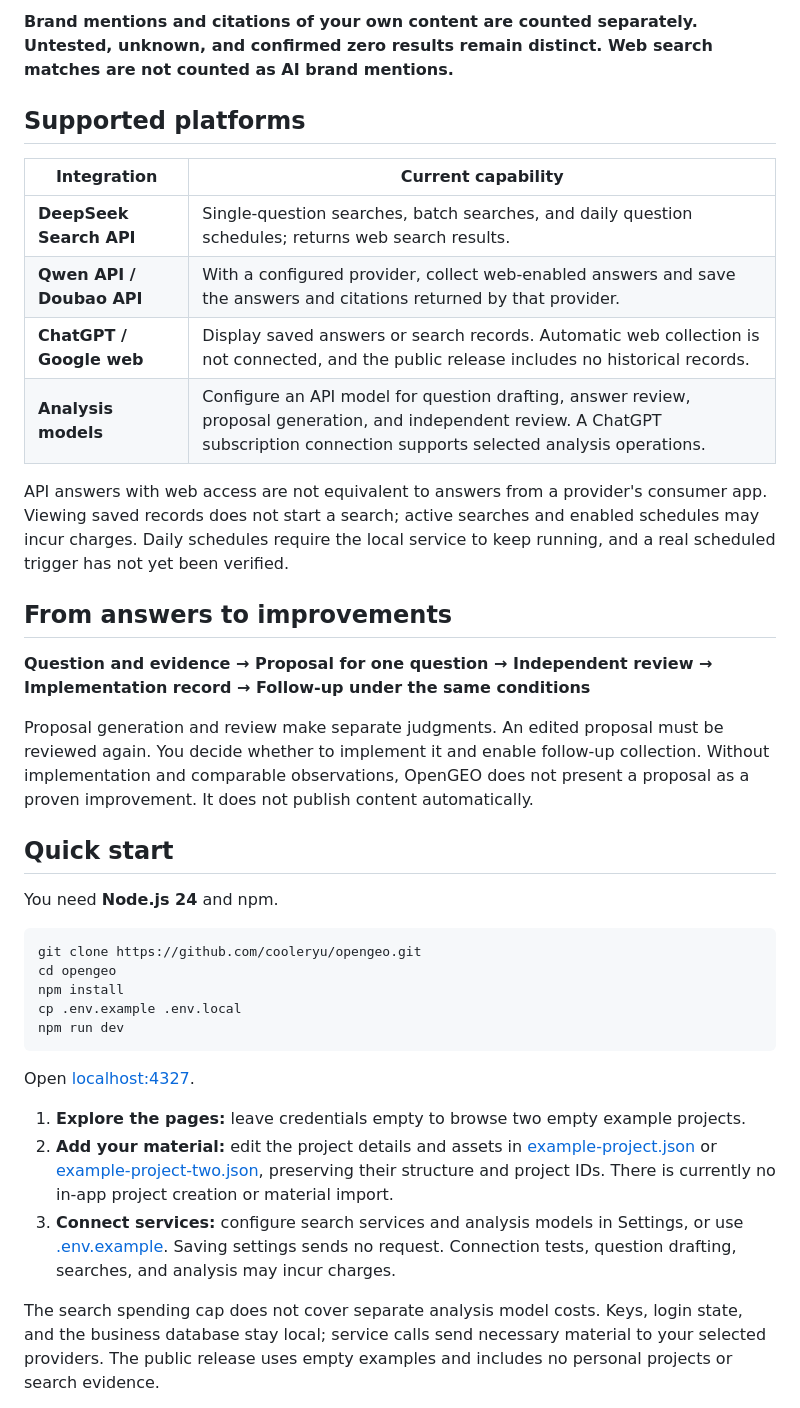
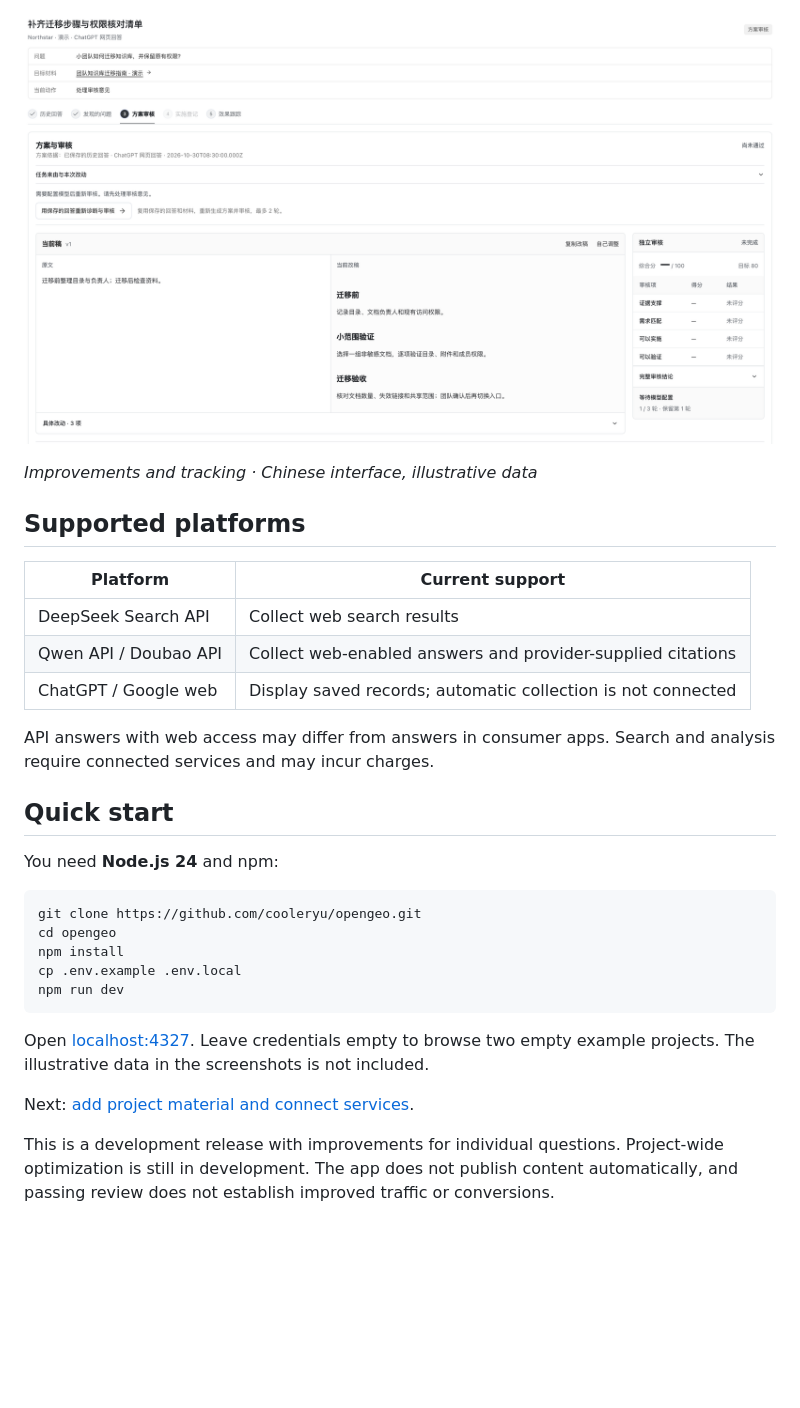
Before and after one commit to cooleryu/opengeo, a Markdown page: README.en.md, the part around one of its changes. GitHub-like rendering; pictures changed too: docs/images/improvement-tracking.png (added); blank space fills up the shorter version.

````diff
--- a/README.en.md
+++ b/README.en.md
@@ -34,26 +24,21 @@ Newly collected results are saved automatically to SQLite and used by the lists,
 
-**Brand mentions and citations of your own content are counted separately. Untested, unknown, and confirmed zero results remain distinct. Web search matches are not counted as AI brand mentions.**
+![OpenGEO improvements and tracking: proposal, review, implementation, and follow-up](docs/images/improvement-tracking.png)
+
+*Improvements and tracking · Chinese interface, illustrative data*
 
 ## Supported platforms
 
-| Integration | Current capability |
+| Platform | Current support |
 | --- | --- |
-| **DeepSeek Search API** | Single-question searches, batch searches, and daily question schedules; returns web search results. |
-| **Qwen API / Doubao API** | With a configured provider, collect web-enabled answers and save the answers and citations returned by that provider. |
-| **ChatGPT / Google web** | Display saved answers or search records. Automatic web collection is not connected, and the public release includes no historical records. |
-| **Analysis models** | Configure an API model for question drafting, answer review, proposal generation, and independent review. A ChatGPT subscription connection supports selected analysis operations. |
+| DeepSeek Search API | Collect web search results |
+| Qwen API / Doubao API | Collect web-enabled answers and provider-supplied citations |
+| ChatGPT / Google web | Display saved records; automatic collection is not connected |
 
-API answers with web access are not equivalent to answers from a provider's consumer app. Viewing saved records does not start a search; active searches and enabled schedules may incur charges. Daily schedules require the local service to keep running, and a real scheduled trigger has not yet been verified.
-
-## From answers to improvements
-
-**Question and evidence → Proposal for one question → Independent review → Implementation record → Follow-up under the same conditions**
-
-Proposal generation and review make separate judgments. An edited proposal must be reviewed again. You decide whether to implement it and enable follow-up collection. Without implementation and comparable observations, OpenGEO does not present a proposal as a proven improvement. It does not publish content automatically.
+API answers with web access may differ from answers in consumer apps. Search and analysis require connected services and may incur charges.
 
 ## Quick start
 
-You need **Node.js 24** and npm.
+You need **Node.js 24** and npm:
 
 ```sh
 git clone https://github.com/cooleryu/opengeo.git
@@ -63,11 +48,9 @@ cp .env.example .env.local
 npm run dev
 ```
 
-Open [localhost:4327](http://127.0.0.1:4327).
+Open [localhost:4327](http://127.0.0.1:4327). Leave credentials empty to browse two empty example projects. The illustrative data in the screenshots is not included.
 
-1. **Explore the pages:** leave credentials empty to browse two empty example projects.
-2. **Add your material:** edit the project details and assets in [example-project.json](src/lib/geo/data/example-project.json) or [example-project-two.json](src/lib/geo/data/example-project-two.json), preserving their structure and project IDs. There is currently no in-app project creation or material import.
-3. **Connect services:** configure search services and analysis models in Settings, or use [.env.example](.env.example). Saving settings sends no request. Connection tests, question drafting, searches, and analysis may incur charges.
+Next: [add project material and connect services](docs/getting-started.md#english).
 
-The search spending cap does not cover separate analysis model costs. Keys, login state, and the business database stay local; service calls send necessary material to your selected providers. The public release uses empty examples and includes no personal projects or search evidence.
+This is a development release with improvements for individual questions. Project-wide optimization is still in development. The app does not publish content automatically, and passing review does not establish improved traffic or conversions.
 
````
Also changed, not shown: other parts of README.en.md (+13 -37 lines), docs/getting-started.md (added, +31 -0 lines), docs/images/overview.png (added), docs/images/question-answer.png (added), 1 other file.
